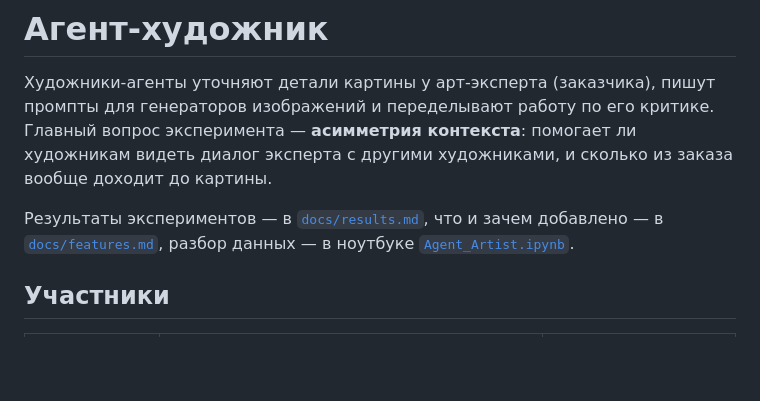
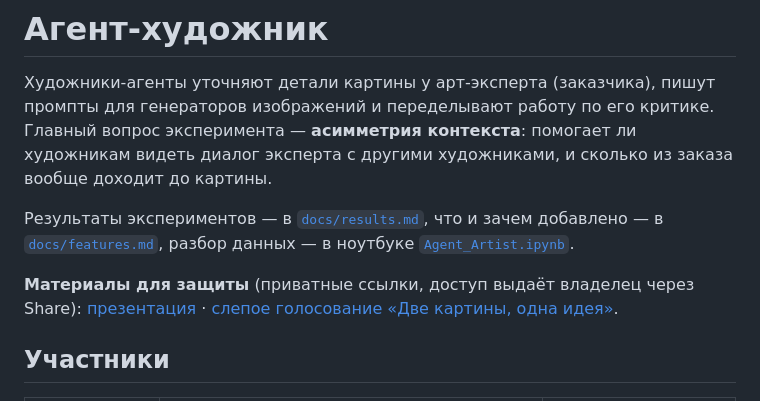
Before and after one commit to MaksHarunzhin/Agent-Artist, a Markdown page: README.md, the part around the change. Rendered like a GitHub page; blank space fills up the shorter version.

Commit message:
README: ссылки на презентацию и страницу слепого голосования

```diff
--- a/README.md
+++ b/README.md
@@ -8,6 +8,10 @@
 Результаты экспериментов — в [`docs/results.md`](docs/results.md), что и зачем добавлено —
 в [`docs/features.md`](docs/features.md), разбор данных — в ноутбуке
 [`Agent_Artist.ipynb`](Agent_Artist.ipynb).
+
+**Материалы для защиты** (приватные ссылки, доступ выдаёт владелец через Share):
+[презентация](https://claude.ai/artifact/Pcir1t4DRNuMDQYxFDSjLa) ·
+[слепое голосование «Две картины, одна идея»](https://claude.ai/artifact/NL9Jn4yeAKQCnpa6X5yAHK).
 
 ## Участники
 
```
